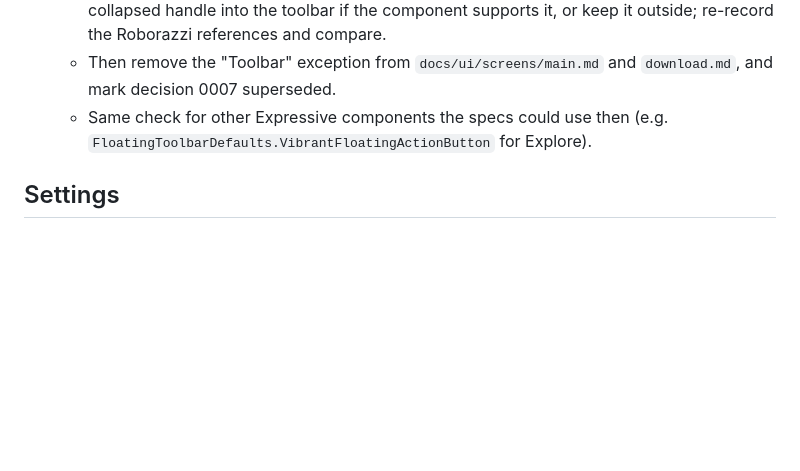
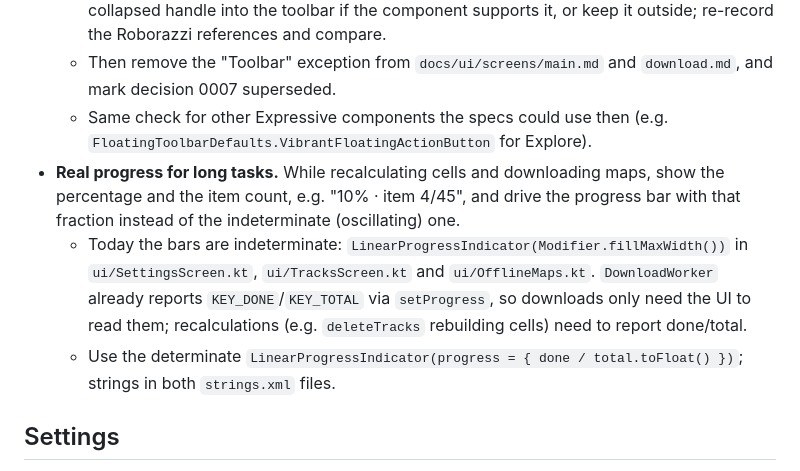
Before and after one commit to ldotlopez/foghike, a Markdown page: docs/PLAN.md, the part around the change. Rendered like a GitHub page; blank space fills up the shorter version.

Commit message:
PLAN: real progress (percent and N/M) for recalculations and downloads
Co-Authored-By: Claude Opus 5.5 <noreply@anthropic.com>

```diff
--- a/docs/PLAN.md
+++ b/docs/PLAN.md
@@ -25,6 +25,9 @@
   - Steps: install SDK 37 and set `compileSdk = 37` (targetSdk can stay); update the Compose BOM; replace the body of `MapToolbar` with `HorizontalFloatingToolbar(expanded, floatingActionButton = …)`, keeping its signature so the screens don't change; move the collapsed handle into the toolbar if the component supports it, or keep it outside; re-record the Roborazzi references and compare.
   - Then remove the "Toolbar" exception from `docs/ui/screens/main.md` and `download.md`, and mark decision 0007 superseded.
   - Same check for other Expressive components the specs could use then (e.g. `FloatingToolbarDefaults.VibrantFloatingActionButton` for Explore).
+- **Real progress for long tasks.** While recalculating cells and downloading maps, show the percentage and the item count, e.g. "10% · item 4/45", and drive the progress bar with that fraction instead of the indeterminate (oscillating) one.
+  - Today the bars are indeterminate: `LinearProgressIndicator(Modifier.fillMaxWidth())` in `ui/SettingsScreen.kt`, `ui/TracksScreen.kt` and `ui/OfflineMaps.kt`. `DownloadWorker` already reports `KEY_DONE`/`KEY_TOTAL` via `setProgress`, so downloads only need the UI to read them; recalculations (e.g. `deleteTracks` rebuilding cells) need to report done/total.
+  - Use the determinate `LinearProgressIndicator(progress = { done / total.toFloat() })`; strings in both `strings.xml` files.
 
 ## Settings
 
```
